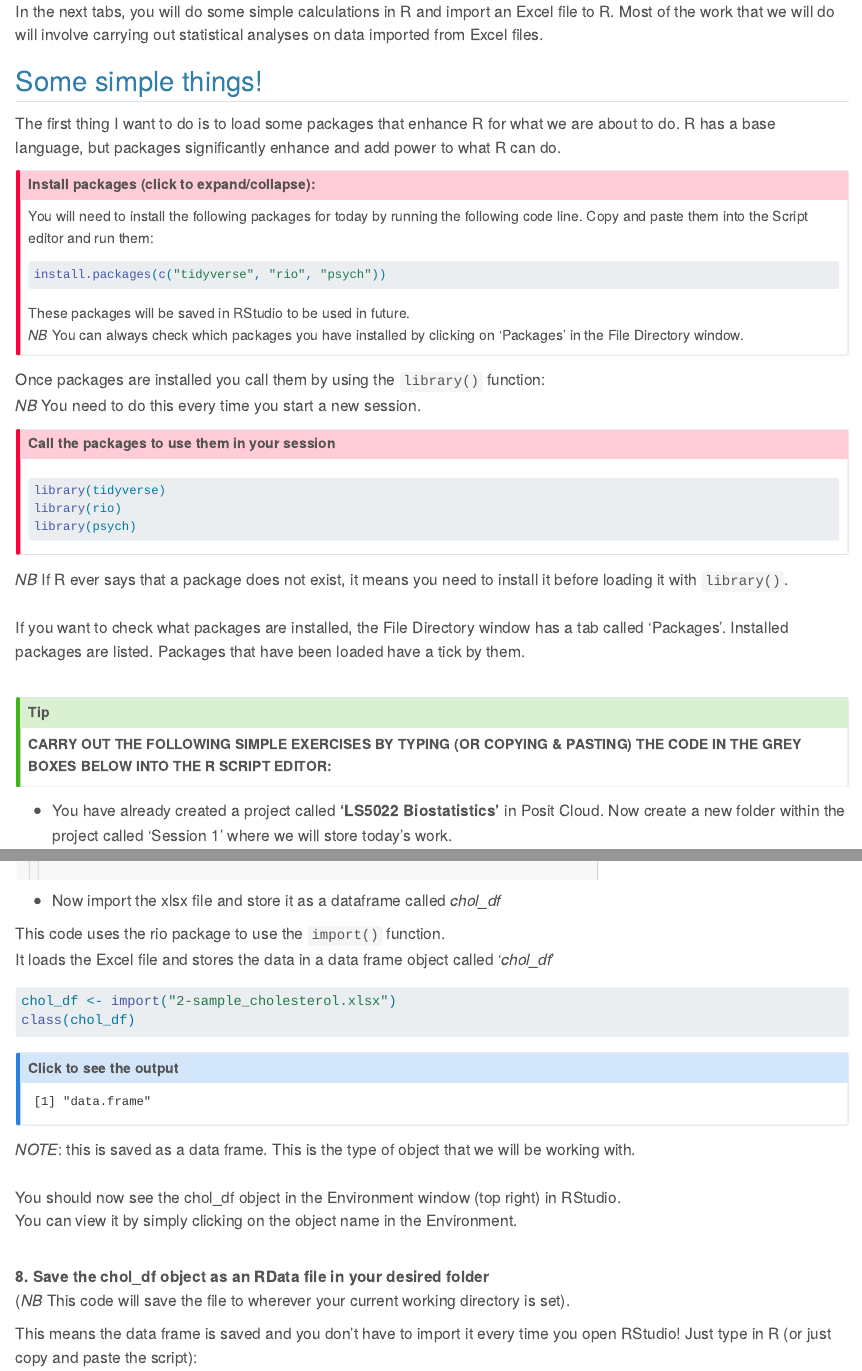
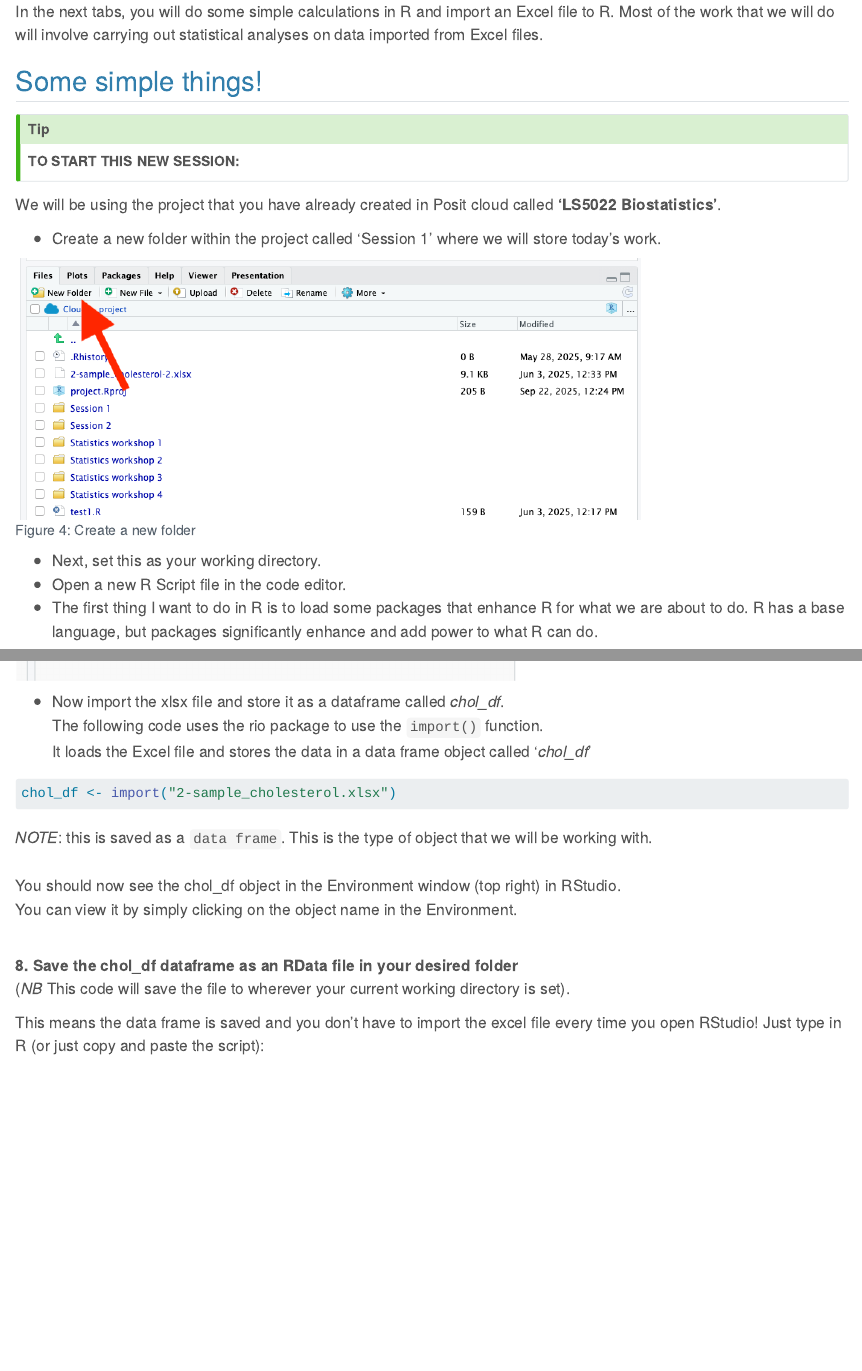
Before and after one commit to Rich-stat/Workshop-1, a Quarto document (Session 1 quarto.qmd): the page in a window 1100 px wide, from 4520 px down, and a second part further down, joined at a grey line. Rendered offline with R 4.5, knitr and Pandoc in place of Quarto, with nearby package versions.

Commit message:
Add files via upload

````diff
--- a/Session 1 quarto.qmd
+++ b/Session 1 quarto.qmd
@@ -133,8 +134,27 @@ You are now ready to use RStudio.
 In the next tabs, you will do some simple calculations in R and import an Excel file to R. Most of the work that we will do will involve carrying out statistical analyses on data imported from Excel files.
 
 ## Some simple things!
+::: {.callout-tip appearance="default" icon="false"}
+**TO START THIS NEW SESSION:**
+:::
 
-The first thing I want to do is to load some packages that enhance R for what we are about to do. R has a base language, but packages significantly enhance and add power to what R can do.<br>
+We will be using the project that you have already created in Posit cloud called **'LS5022 Biostatistics'**.
+
+- Create a new folder within the project called 'Session 1' where we will store today's work.
+
+```{r}
+#| label: fig-newFolder_png
+#| out-width: "75%"
+#| fig-height: 3.5
+#| fig-cap: "Create a new folder"
+#| echo: false
+#| lightbox: true
+knitr::include_graphics("NewFolder.png")
+```
+
+-   Next, set this as your working directory.
+-   Open a new R Script file in the code editor.
+-  The first thing I want to do in R is to load some packages that enhance R for what we are about to do. R has a base language, but packages significantly enhance and add power to what R can do.<br>
 
 ::: {.callout-important appearance="simple" collapse="true"}
 ## Install packages (click to expand/collapse):
@@ -153,7 +173,7 @@ install.packages(c("tidyverse", "rio", "psych"))
 These packages will be saved in RStudio to be used in future.<br> *NB* You can always check which packages you have installed by clicking on 'Packages' in the File Directory window.
 :::
 
-Once packages are installed you call them by using the `library()` function:<br> *NB* You need to do this every time you start a new session.
+- Once packages are installed you call them in R by using the `library()` function:<br> *NB* You need to do this every time you start a new session.
 
 ::: {.callout-important appearance="simple" collapse="true"}
 ## Call the packages to use them in your session
@@ -170,10 +190,8 @@ library(psych)
 ```
 :::
 
-*NB* If R ever says that a package does not exist, it means you need to install it before loading it with `library()`.<br><br> If you want to check what packages are installed, the File Directory window has a tab called 'Packages'. Installed packages are listed. Packages that have been loaded have a tick by them. <br> <br>
+*NB* If R ever says that a package does not exist, it means you need to install it before loading it with `library()`.<br><br> If you want to check what packages are installed, the File Directory window has a tab called 'Packages'. Installed packages are listed. Packages that have been loaded have a tick by them. <br><br><br>
 
 ::: {.callout-tip appearance="simple" icon="false"}
 **CARRY OUT THE FOLLOWING SIMPLE EXERCISES BY TYPING (OR COPYING & PASTING) THE CODE IN THE GREY BOXES BELOW INTO THE R SCRIPT EDITOR:**
 :::
-
-- You have already created a project called **'LS5022 Biostatistics'** in Posit Cloud. Now create a new folder within the project called 'Session 1' where we will store today's work.
@@ -364,33 +367,20 @@ vector1 |>
 knitr::include_graphics("RStudio_settings.png")
 ```
 
--   Now import the xlsx file and store it as a dataframe called *chol_df* <br>
-
-This code uses the rio package to use the `import()` function. <br>It loads the Excel file and stores the data in a data frame object called '*chol_df*'<br>
+-   Now import the xlsx file and store it as a dataframe called *chol_df*.<br>The following code uses the rio package to use the `import()` function.<br>It loads the Excel file and stores the data in a data frame object called '*chol_df*'<br>
 
 ```{r}
 #| label: file_import
 #| echo: TRUE
-#| eval: false
+#| eval: TRUE
 chol_df <- import("2-sample_cholesterol.xlsx")
-class(chol_df)
 ```
 
-::: {.callout-note collapse="true" title="Click to see the output" icon="false"}
-```{r}
-#| label: file_import1
-#| echo: false
-#| eval: true
-chol_df <- import("2-sample_cholesterol.xlsx")
-class(chol_df)
-```
-:::
+*NOTE*: this is saved as a `data frame`. This is the type of object that we will be working with.<br> <br> You should now see the chol_df object in the Environment window (top right) in RStudio. <br> You can view it by simply clicking on the object name in the Environment.
 
-*NOTE*: this is saved as a data frame. This is the type of object that we will be working with.<br> <br> You should now see the chol_df object in the Environment window (top right) in RStudio. <br> You can view it by simply clicking on the object name in the Environment.
+<br>**8. Save the chol_df dataframe as an RData file in your desired folder** <br>(*NB* This code will save the file to wherever your current working directory is set).
 
-<br>**8. Save the chol_df object as an RData file in your desired folder** <br>(*NB* This code will save the file to wherever your current working directory is set).
-
-This means the data frame is saved and you don't have to import it every time you open RStudio! Just type in R (or just copy and paste the script):
+This means the data frame is saved and you don't have to import the excel file every time you open RStudio! Just type in R (or just copy and paste the script):
 
 ```{r}
 #| label: save_RData
````
Also changed, not shown: Session 1 quarto.html, Session 1 quarto.qmd (18 more changed lines).
